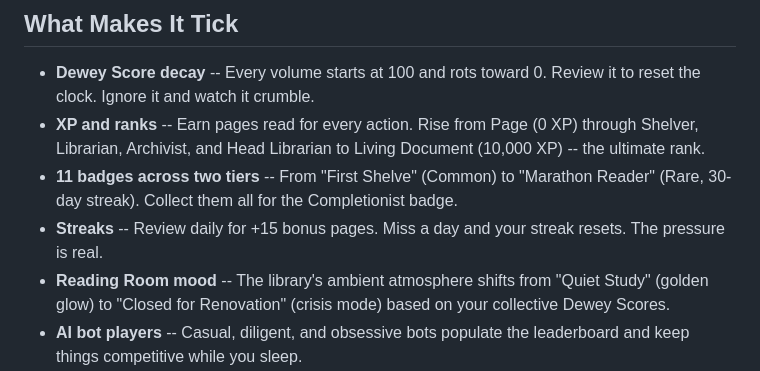
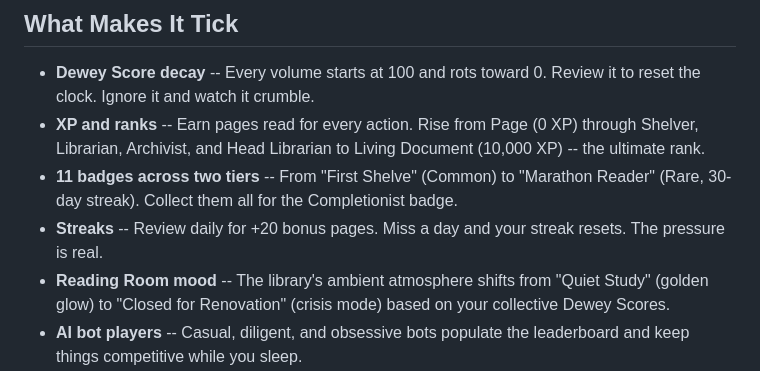
Before and after one commit to onlydole/overdue, a Markdown page: README.md, the part around the change. Drawn GitHub-style.

Commit message:
docs: update CHANGELOG and README for v1.0.0 unreleased features

```diff
--- a/README.md
+++ b/README.md
@@ -13,7 +13,7 @@ This isn't a to-do app with a theme. It's a game that happens to make you smarte
 - **Dewey Score decay** -- Every volume starts at 100 and rots toward 0. Review it to reset the clock. Ignore it and watch it crumble.
 - **XP and ranks** -- Earn pages read for every action. Rise from Page (0 XP) through Shelver, Librarian, Archivist, and Head Librarian to Living Document (10,000 XP) -- the ultimate rank.
 - **11 badges across two tiers** -- From "First Shelve" (Common) to "Marathon Reader" (Rare, 30-day streak). Collect them all for the Completionist badge.
-- **Streaks** -- Review daily for +15 bonus pages. Miss a day and your streak resets. The pressure is real.
+- **Streaks** -- Review daily for +20 bonus pages. Miss a day and your streak resets. The pressure is real.
 - **Reading Room mood** -- The library's ambient atmosphere shifts from "Quiet Study" (golden glow) to "Closed for Renovation" (crisis mode) based on your collective Dewey Scores.
 - **AI bot players** -- Casual, diligent, and obsessive bots populate the leaderboard and keep things competitive while you sleep.
 - **Pixel art everything** -- 26 hand-crafted SVG icons, 8 heroic librarian avatars, custom dark parchment palette. Zero emoji.
```
Also changed, not shown: docs/changelog/CHANGELOG.md (+1 -0 lines).
